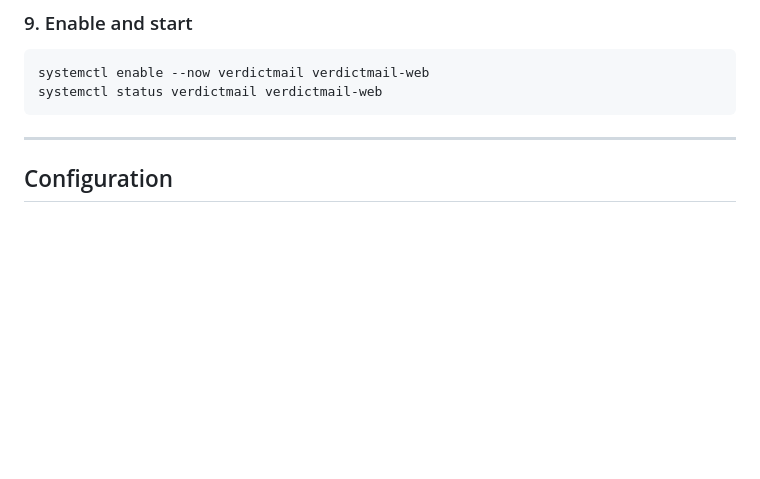
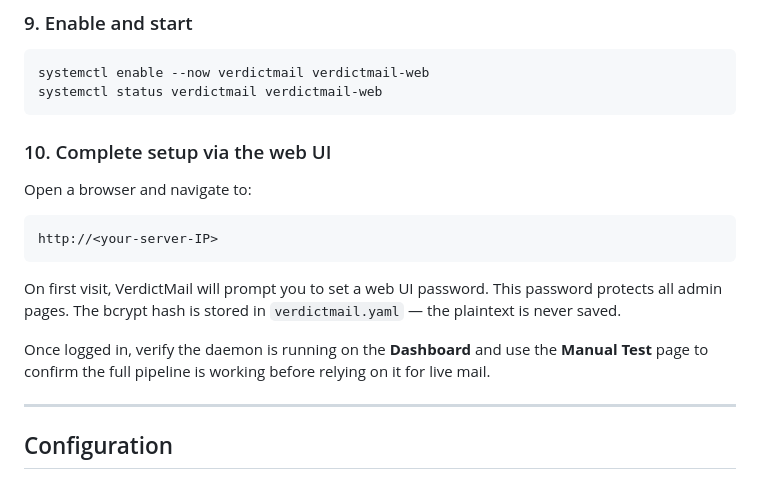
Before and after one commit to ascarola/verdictmail, a Markdown page: README.md, the part around the change. Rendered like a GitHub page; blank space fills up the shorter version.

Commit message:
Add web UI setup instructions to README
Added instructions for completing setup via the web UI, including password setup and verification steps.

````diff
--- a/README.md
+++ b/README.md
@@ -128,6 +128,17 @@ chmod 440 /etc/sudoers.d/verdictmail
 systemctl enable --now verdictmail verdictmail-web
 systemctl status verdictmail verdictmail-web
 ```
+
+### 10. Complete setup via the web UI
+
+Open a browser and navigate to:
+```
+http://<your-server-IP>
+```
+
+On first visit, VerdictMail will prompt you to set a web UI password. This password protects all admin pages. The bcrypt hash is stored in `verdictmail.yaml` — the plaintext is never saved.
+
+Once logged in, verify the daemon is running on the **Dashboard** and use the **Manual Test** page to confirm the full pipeline is working before relying on it for live mail.
 
 ---
 
````
